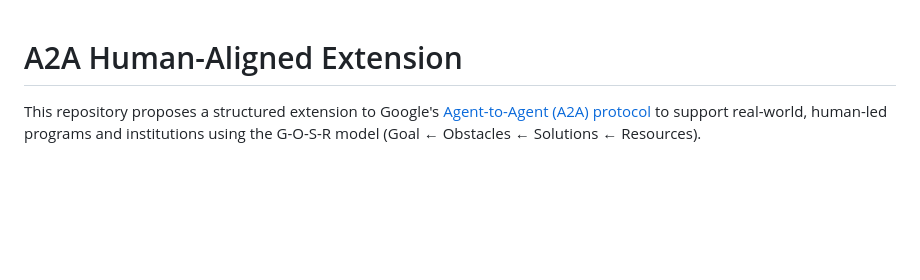
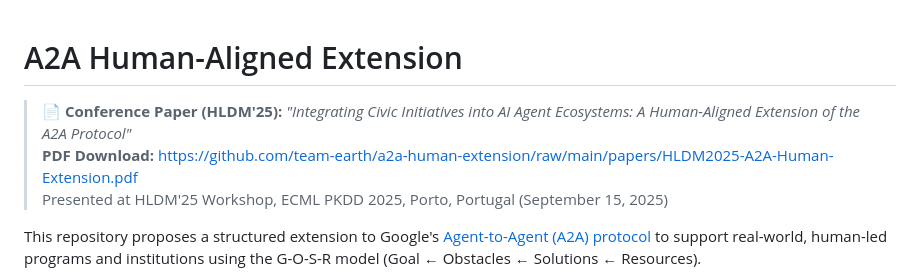
Before and after one commit to team-earth/a2a-human-extension, a Markdown page: README.md, the part around the change. Rendered like a GitHub page; blank space fills up the shorter version.

```diff
--- a/README.md
+++ b/README.md
@@ -1,6 +1,8 @@
 # A2A Human-Aligned Extension
 
-
+> **📄 Conference Paper (HLDM'25):** *"Integrating Civic Initiatives into AI Agent Ecosystems: A Human-Aligned Extension of the A2A Protocol"*
+> **PDF Download:** https://github.com/team-earth/a2a-human-extension/raw/main/papers/HLDM2025-A2A-Human-Extension.pdf
+> Presented at HLDM'25 Workshop, ECML PKDD 2025, Porto, Portugal (September 15, 2025)
 
 This repository proposes a structured extension to Google's [Agent-to-Agent (A2A) protocol](https://google-a2a.github.io/A2A/specification/) to support real-world, human-led programs and institutions using the G-O-S-R model (Goal ← Obstacles ← Solutions ← Resources).
 
```
Also changed, not shown: doc/Extending-A2A-Human.md (+9 -0 lines).
